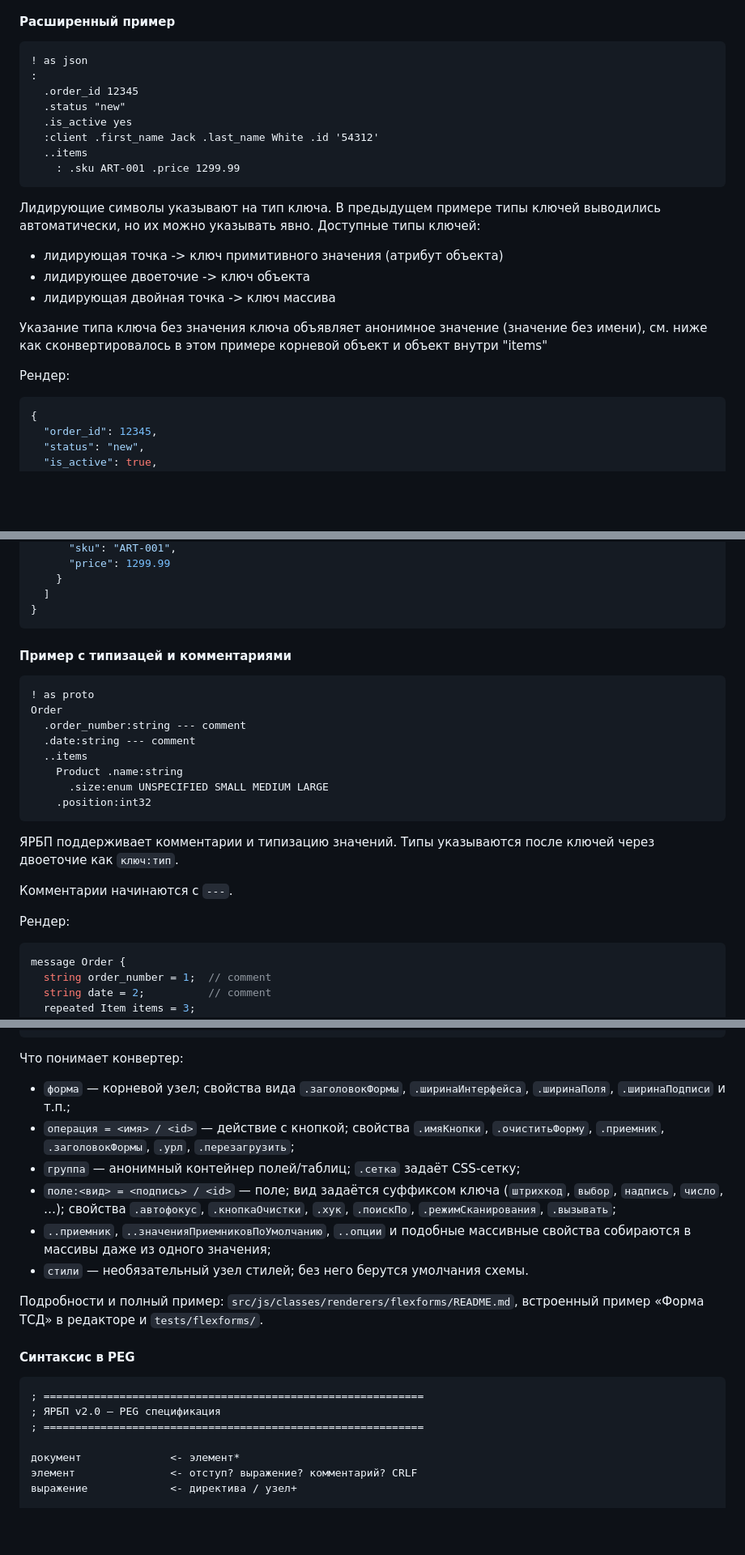
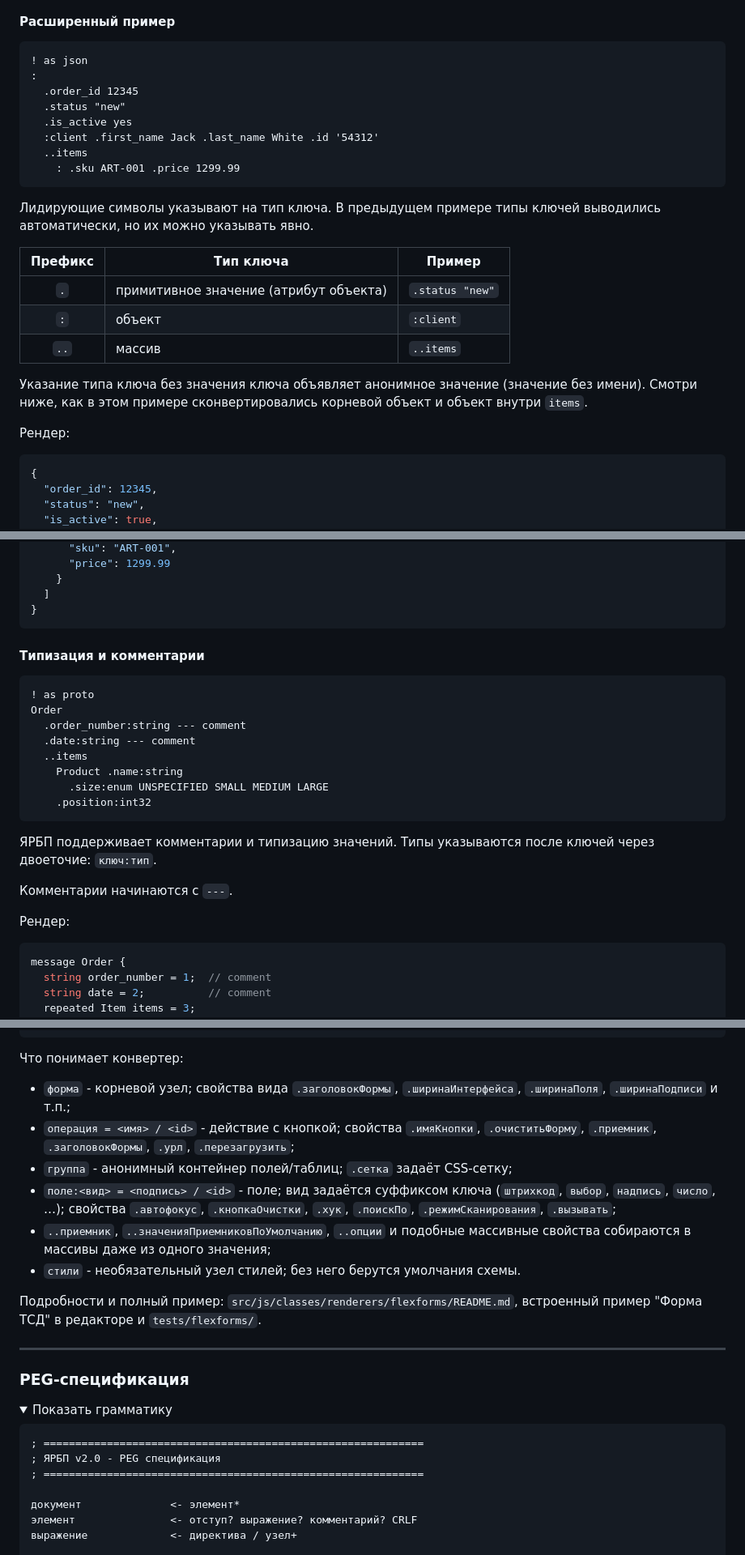
Before and after one commit to 1287c13/yarbp, a Markdown page: readme.md, 3 parts joined by grey strips. Shown at 81% size. Rendered like a GitHub page; folded sections open; blank space fills up the shorter version.

````diff
--- a/readme.md
+++ b/readme.md
@@ -53,6 +120,6 @@ https://yarbp.tech/
 #### Расширенный пример
 
-```
+```yarbp
 ! as json
 :
   .order_id 12345
@@ -65,15 +132,18 @@ https://yarbp.tech/
 
 Лидирующие символы указывают на тип ключа.
 В предыдущем примере типы ключей выводились автоматически, но их можно указывать явно.
-Доступные типы ключей:
-- лидирующая точка -> ключ примитивного значения (атрибут объекта)
-- лидирующее двоеточие -> ключ объекта
-- лидирующая двойная точка -> ключ массива
 
-Указание типа ключа без значения ключа объявляет анонимное значение (значение без имени),
-см. ниже как сконвертировалось в этом примере корневой объект и объект внутри "items"
+| Префикс | Тип ключа | Пример |
+| :---: | --- | --- |
+| `.` | примитивное значение (атрибут объекта) | `.status "new"` |
+| `:` | объект | `:client` |
+| `..` | массив | `..items` |
+
+Указание типа ключа без значения ключа объявляет анонимное значение (значение без имени).
+Смотри ниже, как в этом примере сконвертировались корневой объект и объект внутри `items`.
 
 Рендер:
+
 ```json
 {
   "order_id": 12345,
@@ -92,9 +162,12 @@ https://yarbp.tech/
   ]
 }
 ```
-#### Пример с типизацей и комментариями
 
-```
+<a id="typed-comments"></a>
+
+#### Типизация и комментарии
+
+```yarbp
 ! as proto
 Order
   .order_number:string --- comment
@@ -106,11 +179,12 @@ Order
 ```
 
 ЯРБП поддерживает комментарии и типизацию значений.
-Типы указываются после ключей через двоеточие как ```ключ:тип```.
+Типы указываются после ключей через двоеточие: `ключ:тип`.
 
-Комментарии начинаются с ```---```.
+Комментарии начинаются с `---`.
 
 Рендер:
+
 ```proto
 message Order {
   string order_number = 1;  // comment
@@ -538,26 +625,33 @@ items
 
 Что понимает конвертер:
 
-- `форма` — корневой узел; свойства вида `.заголовокФормы`, `.ширинаИнтерфейса`,
+- `форма` - корневой узел; свойства вида `.заголовокФормы`, `.ширинаИнтерфейса`,
   `.ширинаПоля`, `.ширинаПодписи` и т.п.;
-- `операция = <имя> / <id>` — действие с кнопкой; свойства `.имяКнопки`,
+- `операция = <имя> / <id>` - действие с кнопкой; свойства `.имяКнопки`,
   `.очиститьФорму`, `.приемник`, `.заголовокФормы`, `.урл`, `.перезагрузить`;
-- `группа` — анонимный контейнер полей/таблиц; `.сетка` задаёт CSS-сетку;
-- `поле:<вид> = <подпись> / <id>` — поле; вид задаётся суффиксом ключа
+- `группа` - анонимный контейнер полей/таблиц; `.сетка` задаёт CSS-сетку;
+- `поле:<вид> = <подпись> / <id>` - поле; вид задаётся суффиксом ключа
   (`штрихкод`, `выбор`, `надпись`, `число`, …); свойства `.автофокус`,
   `.кнопкаОчистки`, `.хук`, `.поискПо`, `.режимСканирования`, `.вызывать`;
 - `..приемник`, `..значенияПриемниковПоУмолчанию`, `..опции` и подобные
   массивные свойства собираются в массивы даже из одного значения;
-- `стили` — необязательный узел стилей; без него берутся умолчания схемы.
+- `стили` - необязательный узел стилей; без него берутся умолчания схемы.
 
 Подробности и полный пример: `src/js/classes/renderers/flexforms/README.md`,
-встроенный пример «Форма ТСД» в редакторе и `tests/flexforms/`.
+встроенный пример "Форма ТСД" в редакторе и `tests/flexforms/`.
 
-#### Синтаксис в PEG
+---
+
+<a id="peg"></a>
+
+### PEG-спецификация
+
+<details>
+<summary>Показать грамматику</summary>
 
 ```peg
 ; ============================================================
-; ЯРБП v2.0 — PEG спецификация
+; ЯРБП v2.0 - PEG спецификация
 ; ============================================================
 
 документ              <- элемент*
````
Also changed, not shown: other parts of readme.md (+187 -90 lines).
